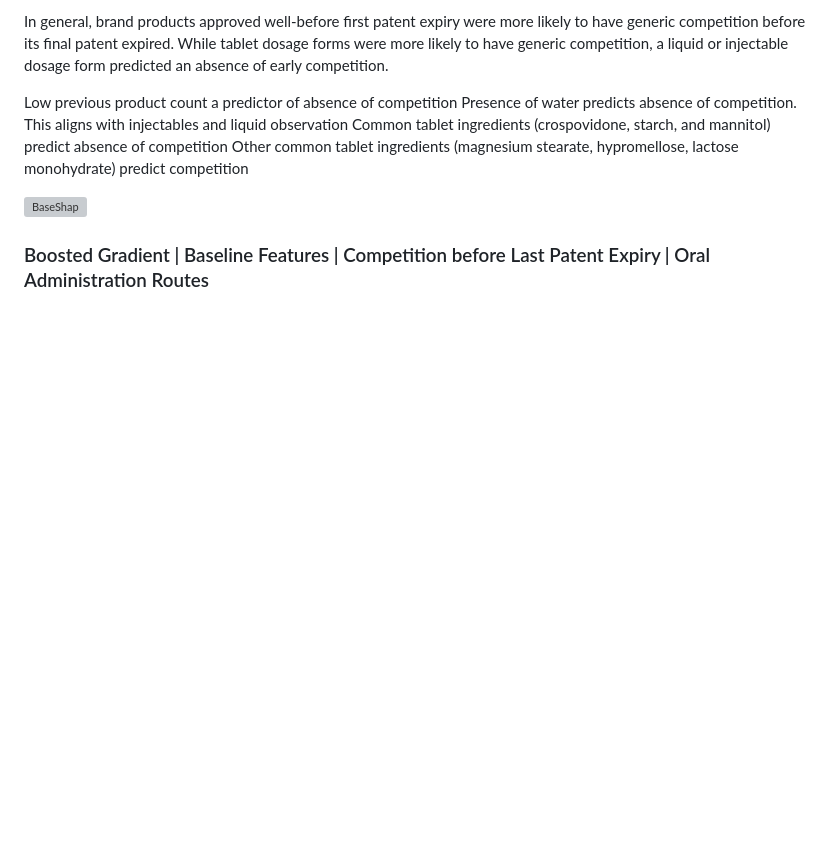
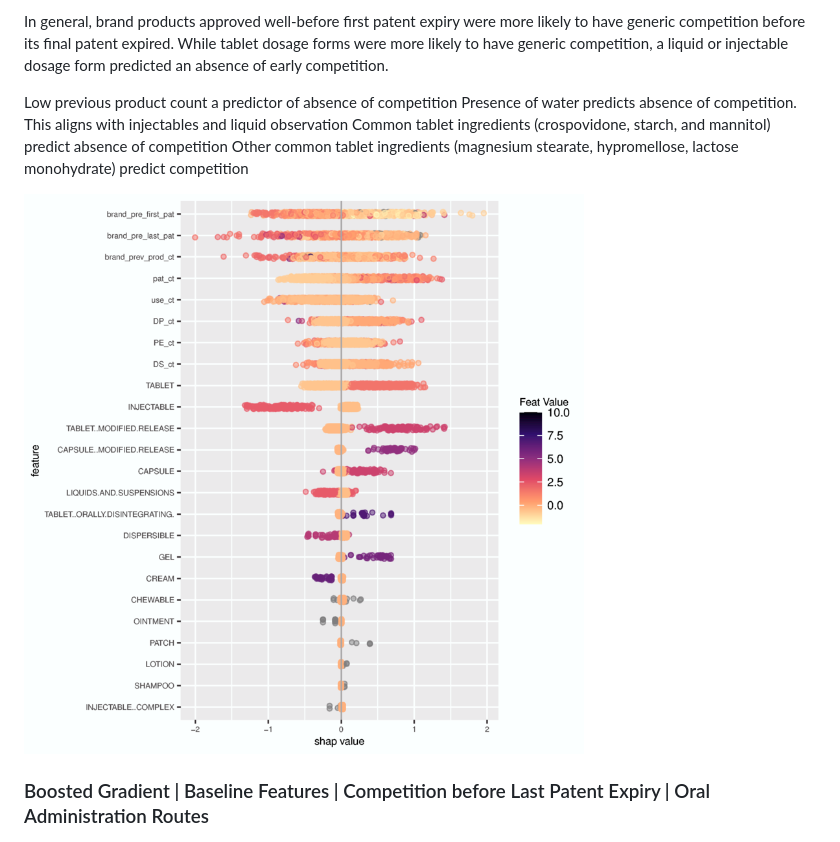
Before and after one commit to Marmuvar/GenRxPredict, a Markdown page: README.md, the part around the change. Rendered like a GitHub page; blank space fills up the shorter version; grey boxes are pictures that could not be loaded.

Commit message:
Update README.md
Correct typo in image reference

```diff
--- a/README.md
+++ b/README.md
@@ -70,7 +70,7 @@ Presence of water predicts absence of competition.   This aligns with injectable
 Common tablet ingredients (crospovidone, starch, and mannitol) predict absence of competition
 Other common tablet ingredients (magnesium stearate, hypromellose, lactose monohydrate) predict competition
 
-![BaseShap](images/baseXGmultiShap.png)
+![BaseShap](images/baseXGmultishap.png)
 
 ### Boosted Gradient | Baseline Features | Competition before Last Patent Expiry | Oral Administration Routes
 
```
